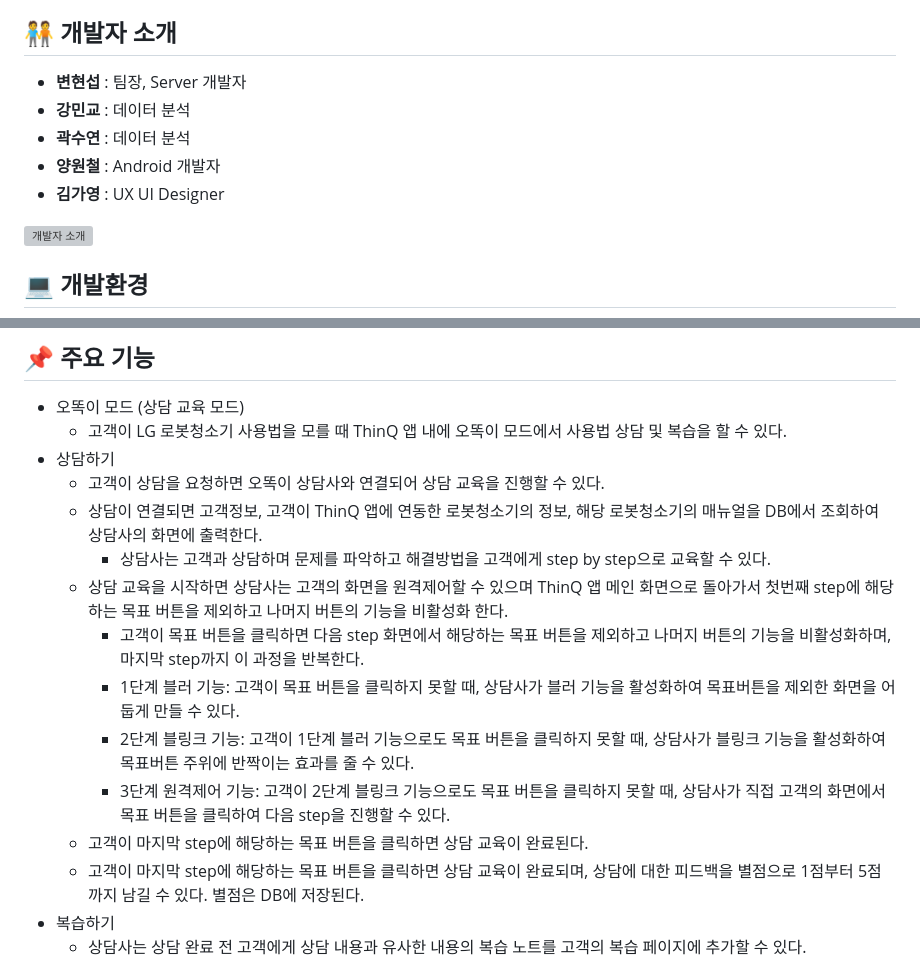
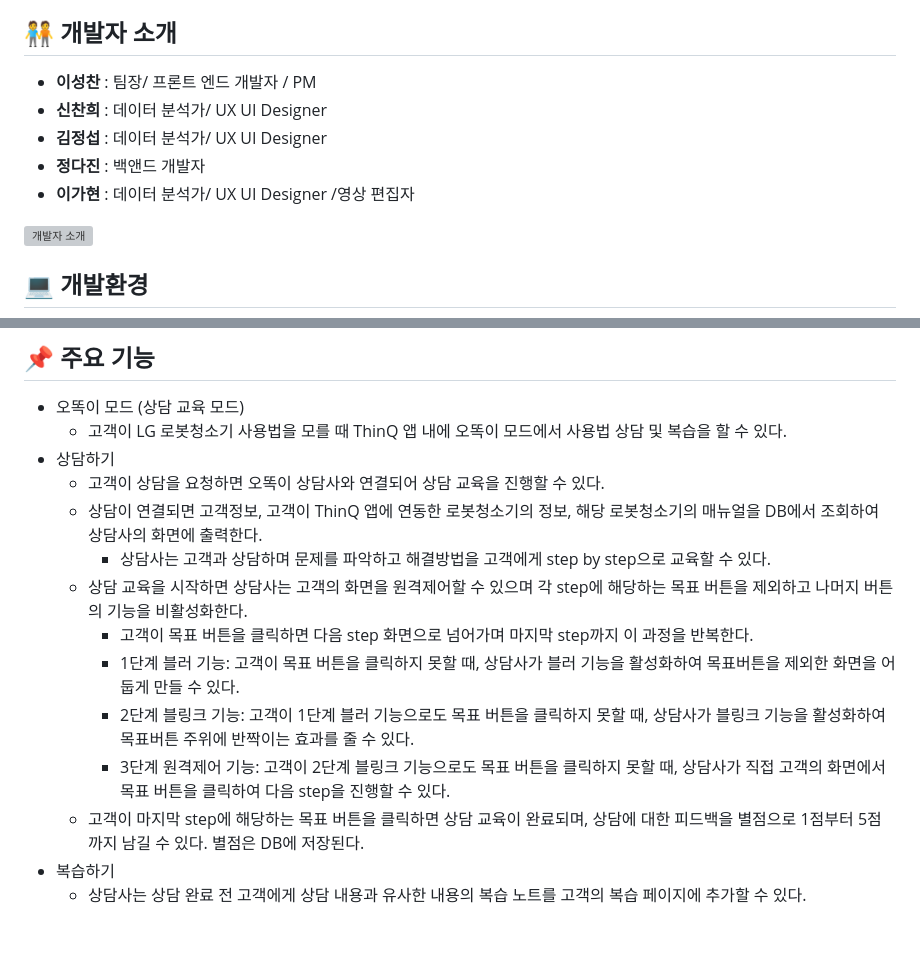
Before and after one commit to desjaykim/RobotEducation, a Markdown page: README.md, 2 parts joined by grey strips. Rendered like a GitHub page; blank space fills up the shorter version; grey boxes are pictures that could not be loaded.

Commit message:
기능, 개발자 소개

```diff
--- a/README.md
+++ b/README.md
@@ -13,11 +13,11 @@ AWS에서 주관하는 INHA SW NET-Zero 해커톤에서 사용한 서버 코드
 - 발표평가
 
 ## 🧑‍🤝‍🧑 개발자 소개
-- **변현섭** : 팀장, Server 개발자
-- **강민교** : 데이터 분석
-- **곽수연** : 데이터 분석
-- **양원철** : Android 개발자
-- **김가영** : UX UI Designer
+- **이성찬** : 팀장/ 프론트 엔드 개발자 / PM
+- **신찬희** : 데이터 분석가/ UX UI Designer
+- **김정섭** : 데이터 분석가/ UX UI Designer
+- **정다진** : 백앤드 개발자
+- **이가현** : 데이터 분석가/ UX UI Designer /영상 편집자
 
 ![개발자 소개](https://github.com/gmlstjq123/INHA_NET_ZERO_HACKATHON/blob/hello_there-12/%EA%B0%9C%EB%B0%9C%EC%9E%90%20%EC%86%8C%EA%B0%9C.png)
 
@@ -44,12 +44,11 @@ AWS에서 주관하는 INHA SW NET-Zero 해커톤에서 사용한 서버 코드
    - 고객이 상담을 요청하면 오똑이 상담사와 연결되어 상담 교육을 진행할 수 있다.
    - 상담이 연결되면 고객정보, 고객이 ThinQ 앱에 연동한 로봇청소기의 정보, 해당 로봇청소기의 매뉴얼을 DB에서 조회하여 상담사의 화면에 출력한다.
      - 상담사는 고객과 상담하며 문제를 파악하고 해결방법을 고객에게 step by step으로 교육할 수 있다.
-   - 상담 교육을 시작하면 상담사는 고객의 화면을 원격제어할 수 있으며 ThinQ 앱 메인 화면으로 돌아가서 첫번째 step에 해당하는 목표 버튼을 제외하고 나머지 버튼의 기능을 비활성화 한다.
-     - 고객이 목표 버튼을 클릭하면 다음 step 화면에서 해당하는 목표 버튼을 제외하고 나머지 버튼의 기능을 비활성화하며, 마지막 step까지 이 과정을 반복한다.
+   - 상담 교육을 시작하면 상담사는 고객의 화면을 원격제어할 수 있으며 각 step에 해당하는 목표 버튼을 제외하고 나머지 버튼의 기능을 비활성화한다.
+     - 고객이 목표 버튼을 클릭하면 다음 step 화면으로 넘어가며 마지막 step까지 이 과정을 반복한다.
      - 1단계 블러 기능: 고객이 목표 버튼을 클릭하지 못할 때, 상담사가 블러 기능을 활성화하여 목표버튼을 제외한 화면을 어둡게 만들 수 있다.
      - 2단계 블링크 기능: 고객이 1단계 블러 기능으로도 목표 버튼을 클릭하지 못할 때, 상담사가 블링크 기능을 활성화하여 목표버튼 주위에 반짝이는 효과를 줄 수 있다.
      - 3단계 원격제어 기능: 고객이 2단계 블링크 기능으로도 목표 버튼을 클릭하지 못할 때, 상담사가 직접 고객의 화면에서 목표 버튼을 클릭하여 다음 step을 진행할 수 있다.
-   - 고객이 마지막 step에 해당하는 목표 버튼을 클릭하면 상담 교육이 완료된다.
    - 고객이 마지막 step에 해당하는 목표 버튼을 클릭하면 상담 교육이 완료되며, 상담에 대한 피드백을 별점으로 1점부터 5점까지 남길 수 있다. 별점은 DB에 저장된다.
 - 복습하기
   - 상담사는 상담 완료 전 고객에게 상담 내용과 유사한 내용의 복습 노트를 고객의 복습 페이지에 추가할 수 있다.
```
